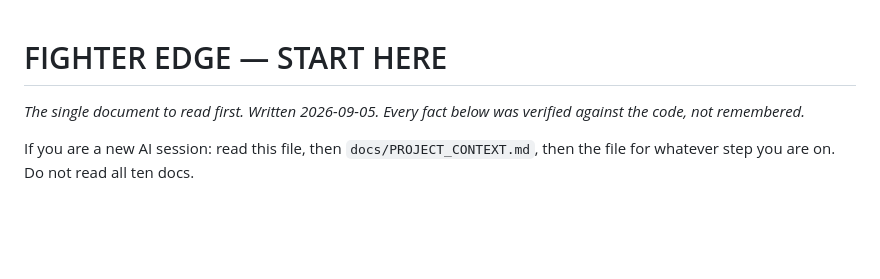
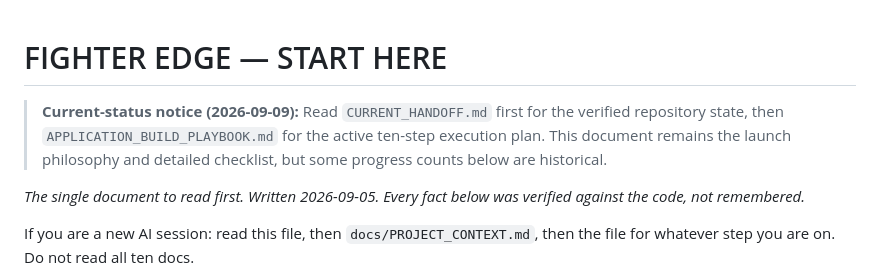
Before and after one commit to MahdiGH10/FighterEdge, a Markdown page: fighter_edge/docs/START_HERE.md, the part around the change. Drawn GitHub-style; blank space fills up the shorter version.

Commit message:
docs: add current handoff and build playbook

```diff
--- a/fighter_edge/docs/START_HERE.md
+++ b/fighter_edge/docs/START_HERE.md
@@ -1,4 +1,9 @@
 # FIGHTER EDGE — START HERE
+
+> **Current-status notice (2026-09-09):** Read `CURRENT_HANDOFF.md` first for
+> the verified repository state, then `APPLICATION_BUILD_PLAYBOOK.md` for the
+> active ten-step execution plan. This document remains the launch philosophy
+> and detailed checklist, but some progress counts below are historical.
 
 _The single document to read first. Written 2026-09-05. Every fact below was
 verified against the code, not remembered._
```
Also changed, not shown: fighter_edge/docs/APPLICATION_BUILD_PLAYBOOK.md (added, +369 -0 lines), fighter_edge/docs/CURRENT_HANDOFF.md (added, +222 -0 lines).
